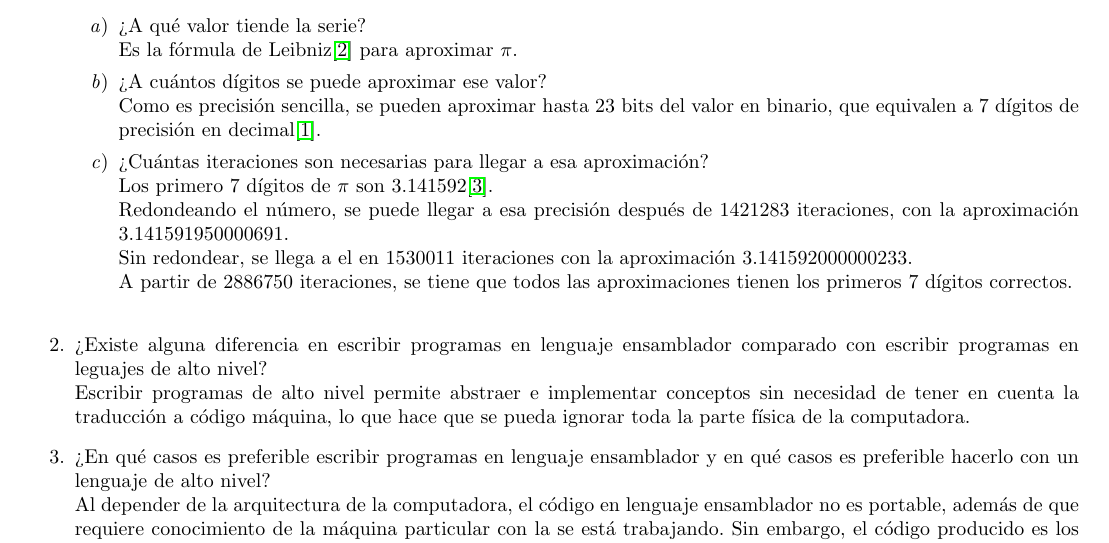
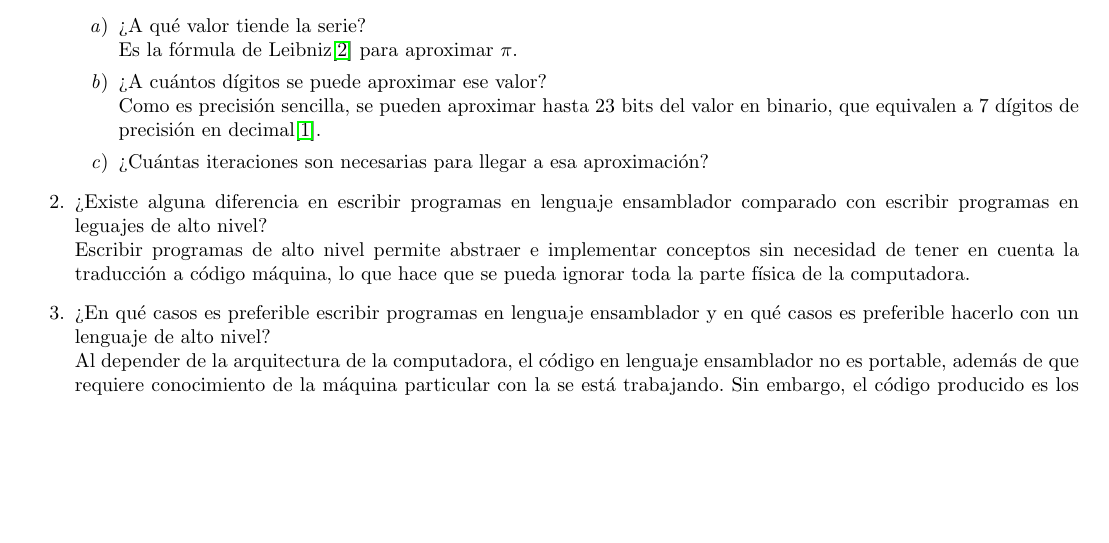
Before and after one commit to organizacionyarquitectura/Practica6, a LaTeX document (Readme.tex): part of the page, cut so that both start at the same text, the shorter picture padded with empty space. Compiled offline with pdfLaTeX.

Commit message:
Modificando respuestas

```diff
--- a/Readme.tex
+++ b/Readme.tex
@@ -38,14 +38,14 @@
                 del valor en binario, que equivalen a 7 dígitos de precisión en
                 decimal\cite{ieee flot32 std}.
                 \item ¿Cuántas iteraciones son necesarias para llegar a esa
-                aproximación? \\
-                Los primero 7 dígitos de $\pi$ son 3.141592\cite{pi dig}.\\
-                Redondeando el número, se puede llegar a esa precisión después
-                de 1421283 iteraciones,  con la aproximación 3.141591950000691. \\
-                Sin redondear, se llega a el en 1530011 iteraciones con la
-                aproximación 3.141592000000233.\\
-                A partir de 2886750 iteraciones, se tiene que todos las
-                aproximaciones tienen los primeros 7 dígitos correctos.\\
+                aproximación?
+                %Los primero 7 dígitos de $\pi$ son 3.141592\cite{pi dig}.\\
+                %Redondeando el número, se puede llegar a esa precisión después
+                %de 1421283 iteraciones,  con la aproximación 3.141591950000691. \\
+                %Sin redondear, se llega a el en 1530011 iteraciones con la
+                %aproximación 3.141592000000233.\\
+                %A partir de 2886750 iteraciones, se tiene que todos las
+                %aproximaciones tienen los primeros 7 dígitos correctos.\\
             \end{enumerate}
         }
         \item ¿Existe alguna diferencia en escribir programas en lenguaje
```
Also changed, not shown: Readme.pdf.
